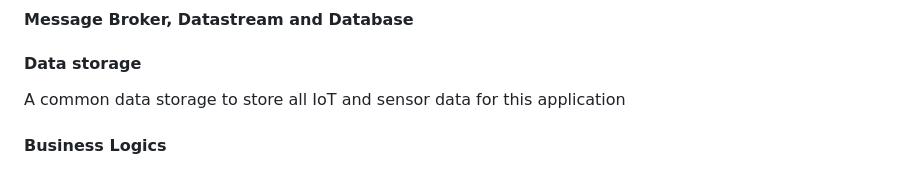
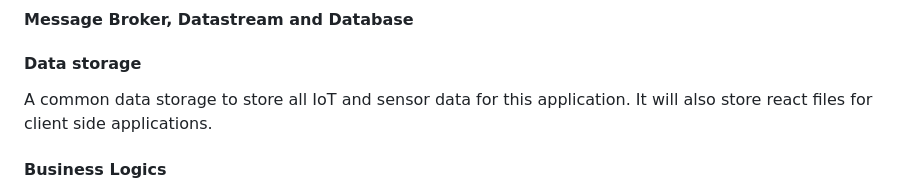
Before and after one commit to Seanyap90/IoTPooldosing, a Markdown page: v2_PoolMgt/readme.md, the part around the change. Rendered like a GitHub page.

```diff
--- a/v2_PoolMgt/readme.md
+++ b/v2_PoolMgt/readme.md
@@ -55,7 +55,7 @@ Value stream mapping could be useful in quantifying point 2, and 4 with data fro
 <h4>Message Broker, Datastream and Database</h4>
 
 <h4>Data storage</h4>
-<p>A common data storage to store all IoT and sensor data for this application</p>
+<p>A common data storage to store all IoT and sensor data for this application.  It will also store react files for client side applications.</p>
 
 <h4>Business Logics</h4>
 <p>For facilitating real time operations as well as any other real time elements on the client, we will preliminarily make use of serverless and in memory storage (such as Redis).  For analytics and reporting, serverless as well as IoT analytics can be utilised for pipelines</p>
```
